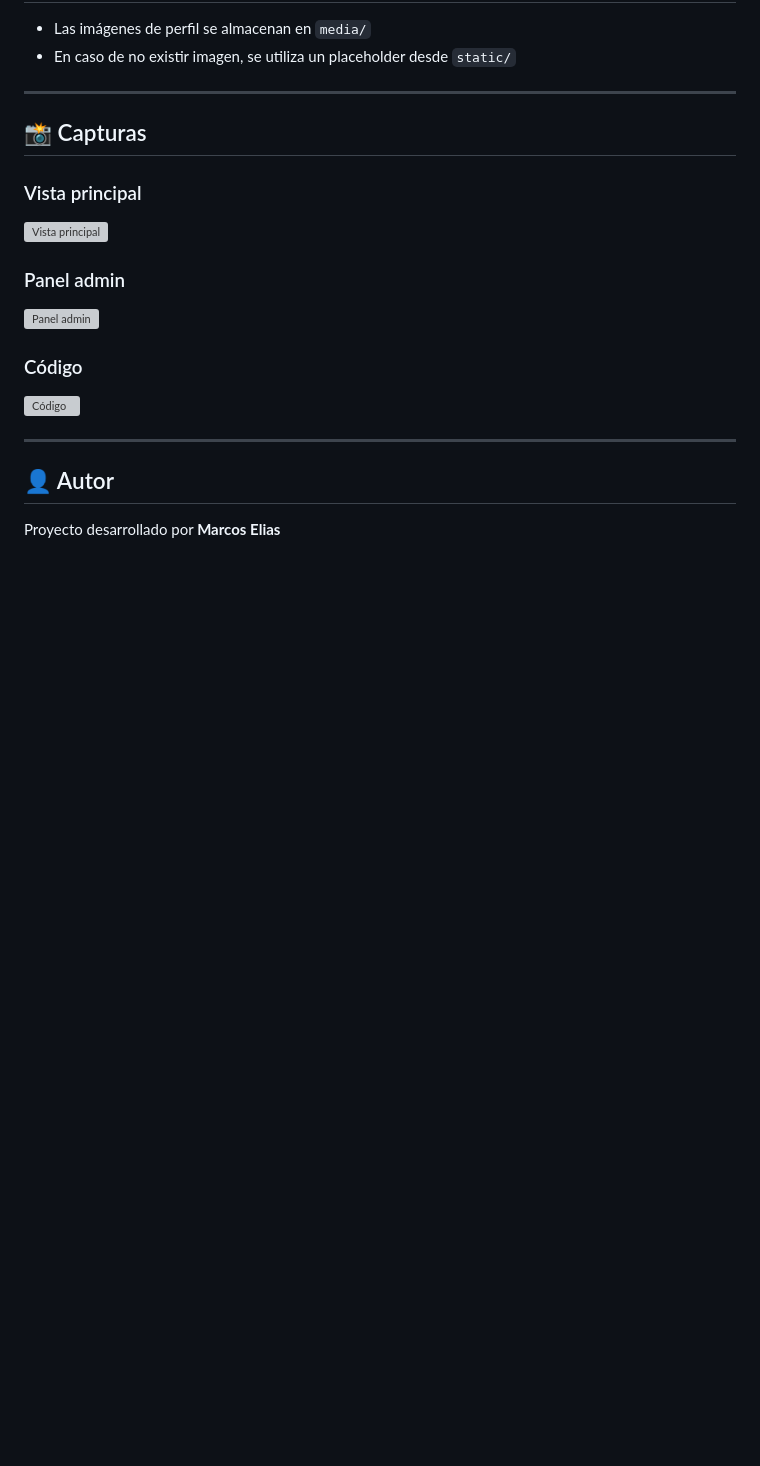
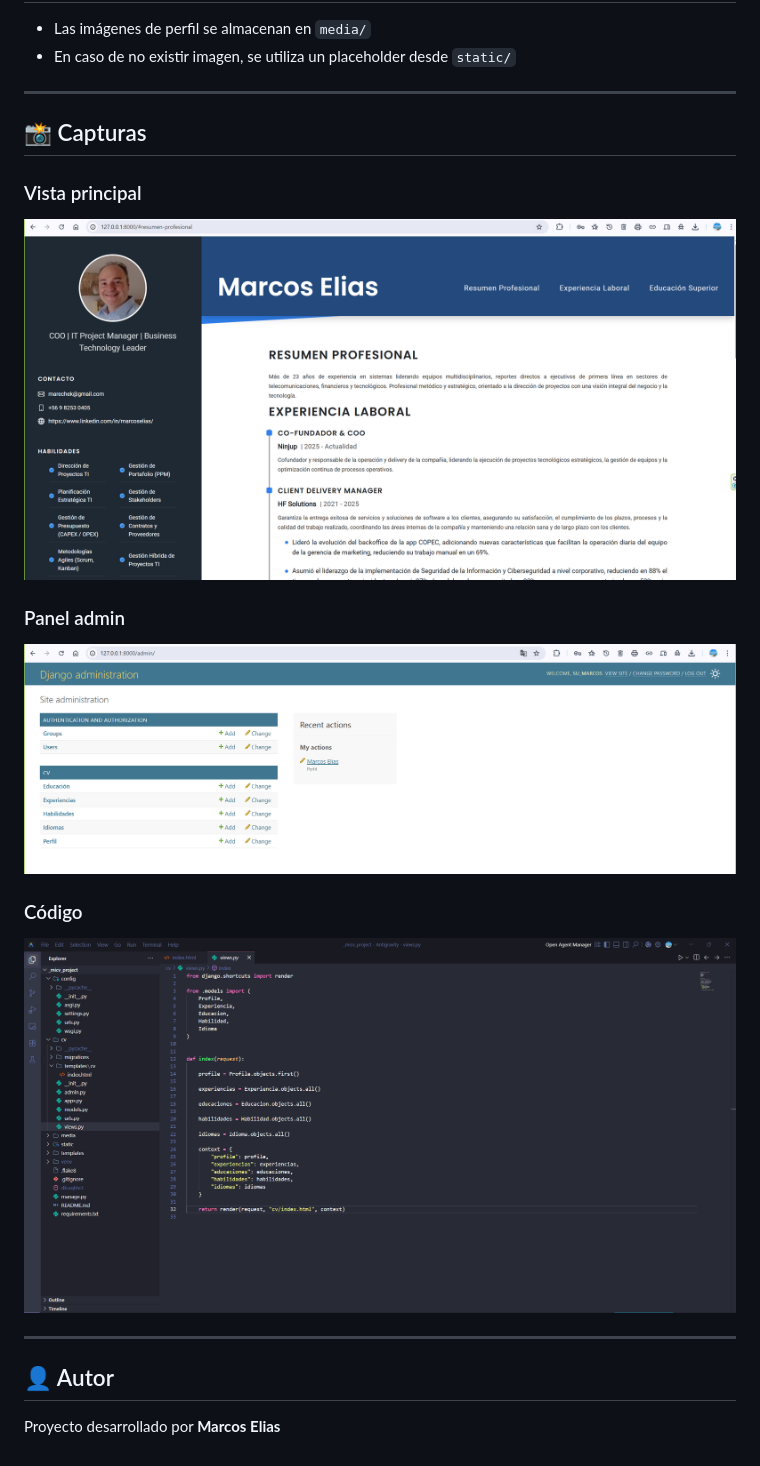
Before and after one commit to marechek/mi_cv, a Markdown page: README.md, the part around the change. GitHub-like rendering; blank space fills up the shorter version; grey boxes are pictures that could not be loaded.

Commit message:
Ajuste de imagenes en README.md

```diff
--- a/README.md
+++ b/README.md
@@ -151,13 +151,13 @@ Todos estos problemas los fui resolviendo haciendo ajustes en el CSS, en los tem
 ## 📸 Capturas
 
 ### Vista principal
-![Vista principal](static\img\CV_navegador.png "Vista Principal")
+![Vista principal](static/img/CV_navegador.png "Vista Principal")
 
 ### Panel admin
-![Panel admin](static\img\Admin.png "Panel Admin")
+![Panel admin](static/img/Admin.png "Panel Admin")
 
 ### Código
-![Código](static\img\Codigo.png "Código")
+![Código](static/img/Codigo.png "Código")
 
 ---
 
```
